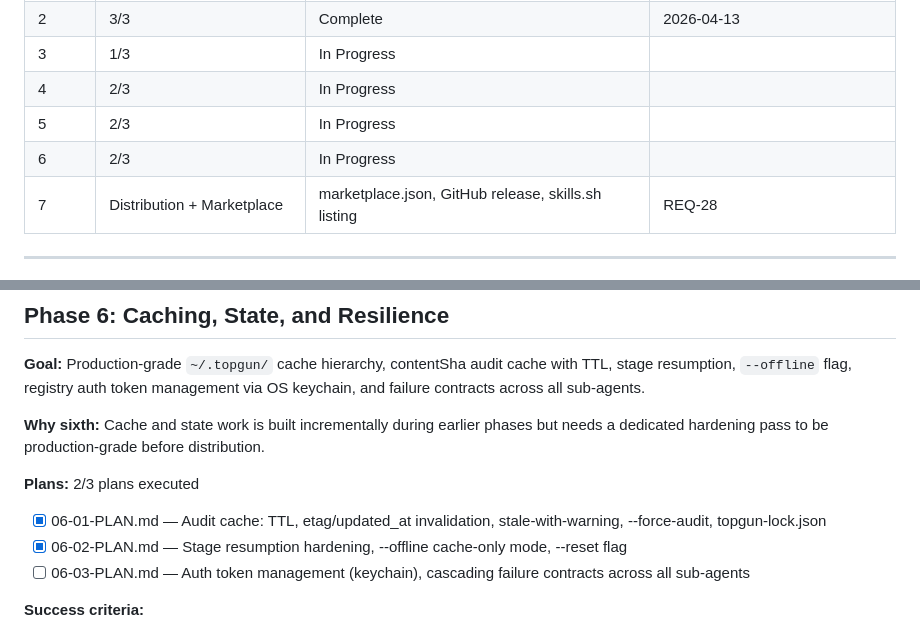
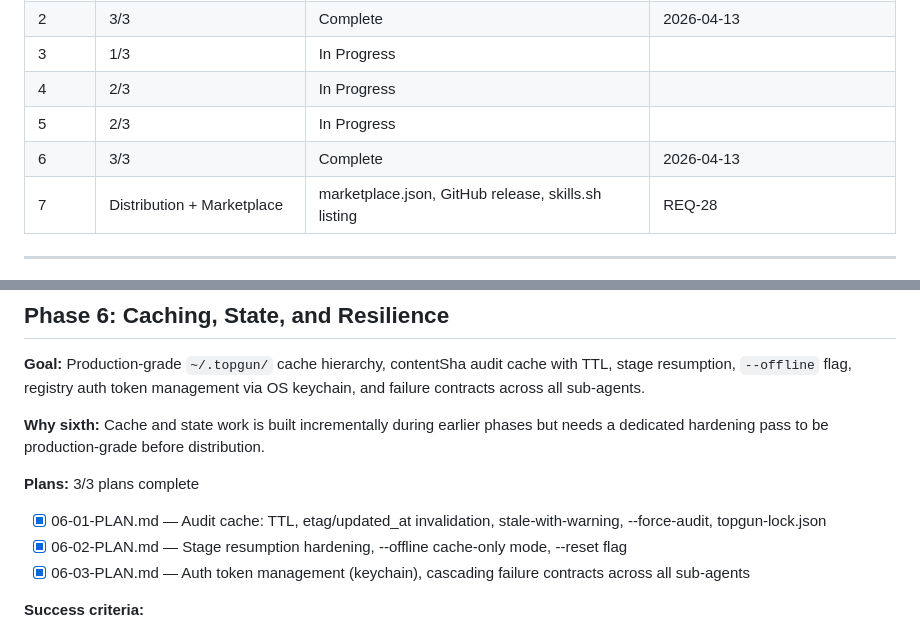
Before and after one commit to alo-labs/topgun, a Markdown page: .planning/ROADMAP.md, 2 parts joined by grey strips. Rendered like a GitHub page.

Commit message:
docs(06-03): complete failure-contracts plan — SUMMARY and ROADMAP update

```diff
--- a/.planning/ROADMAP.md
+++ b/.planning/ROADMAP.md
@@ -15,7 +15,7 @@
 | 3 | 1/3 | In Progress|  |
 | 4 | 2/3 | In Progress|  |
 | 5 | 2/3 | In Progress|  |
-| 6 | 2/3 | In Progress|  |
+| 6 | 3/3 | Complete   | 2026-04-13 |
 | 7 | Distribution + Marketplace | marketplace.json, GitHub release, skills.sh listing | REQ-28 |
 
 ---
@@ -140,10 +140,10 @@
 
 **Why sixth:** Cache and state work is built incrementally during earlier phases but needs a dedicated hardening pass to be production-grade before distribution.
 
-**Plans:** 2/3 plans executed
+**Plans:** 3/3 plans complete
 - [x] 06-01-PLAN.md — Audit cache: TTL, etag/updated_at invalidation, stale-with-warning, --force-audit, topgun-lock.json
 - [x] 06-02-PLAN.md — Stage resumption hardening, --offline cache-only mode, --reset flag
-- [ ] 06-03-PLAN.md — Auth token management (keychain), cascading failure contracts across all sub-agents
+- [x] 06-03-PLAN.md — Auth token management (keychain), cascading failure contracts across all sub-agents
 
 **Success criteria:**
 - Interrupted pipeline resumes from last completed stage on next invocation
```
Also changed, not shown: 1 other file.
